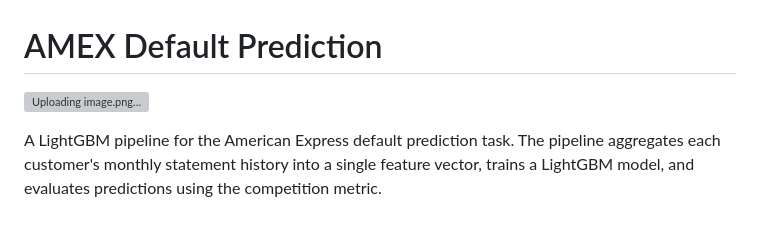
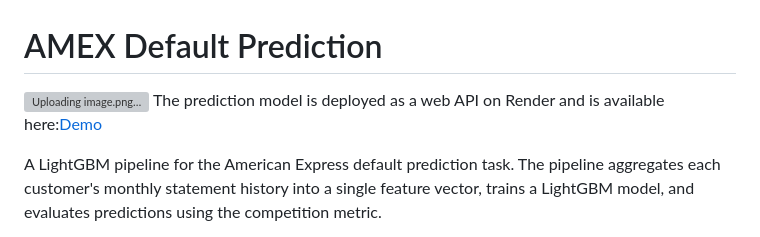
Before and after one commit to Angel1116/Predict-American-Express-Default, a Markdown page: README.md, the part around the change. Drawn GitHub-style; grey boxes are pictures that could not be loaded.

Commit message:
Update README with deployment details
Added deployment information and demo link for the prediction model.

```diff
--- a/README.md
+++ b/README.md
@@ -1,6 +1,8 @@
 # AMEX Default Prediction
 
 ![Uploading image.png…]()
+The prediction model is deployed as a web API on Render and is available here:[Demo](https://predict-american-express-default.onrender.com/)
+
 
 A LightGBM pipeline for the American Express default prediction task. The pipeline aggregates each customer's monthly statement history into a single feature vector, trains a LightGBM model, and evaluates predictions using the competition metric.
 
```
